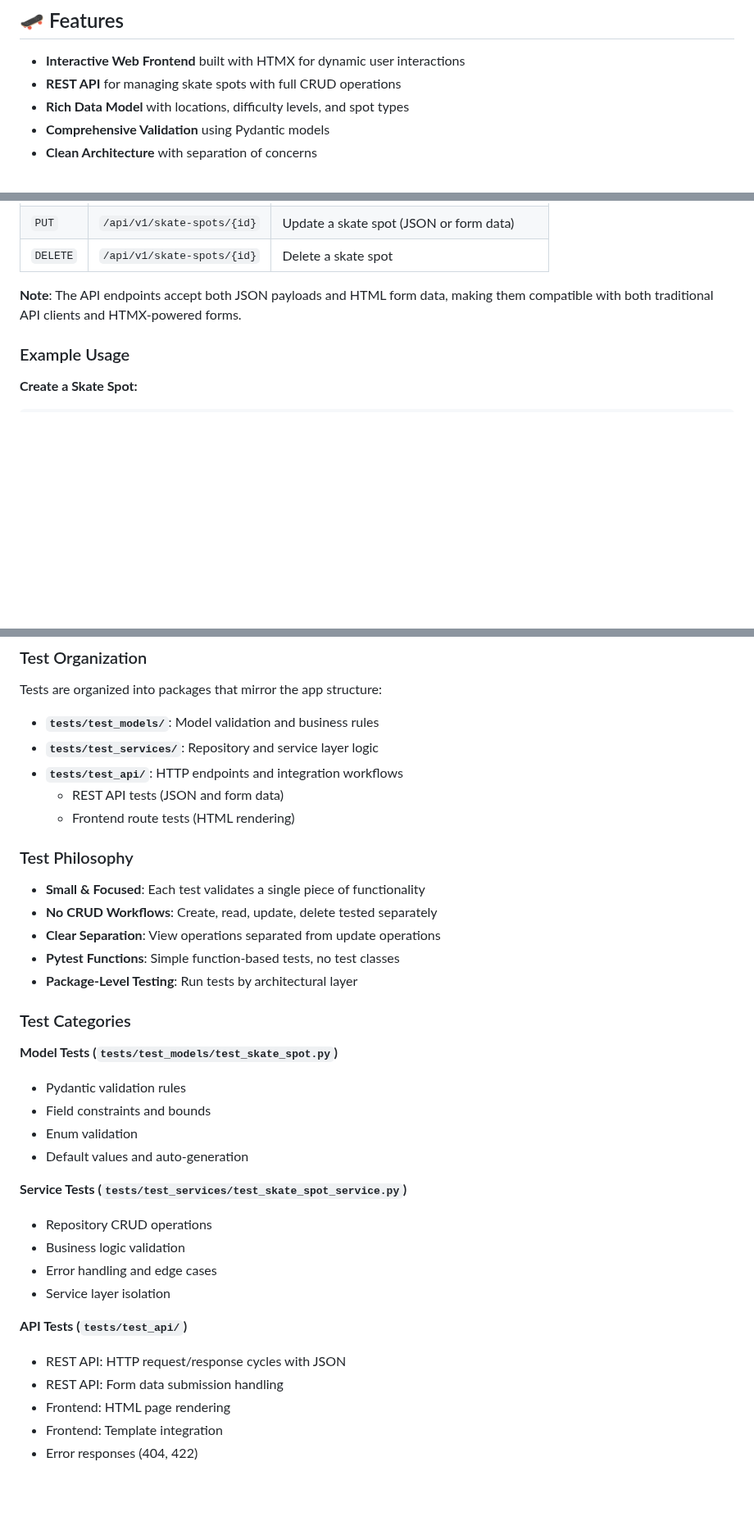
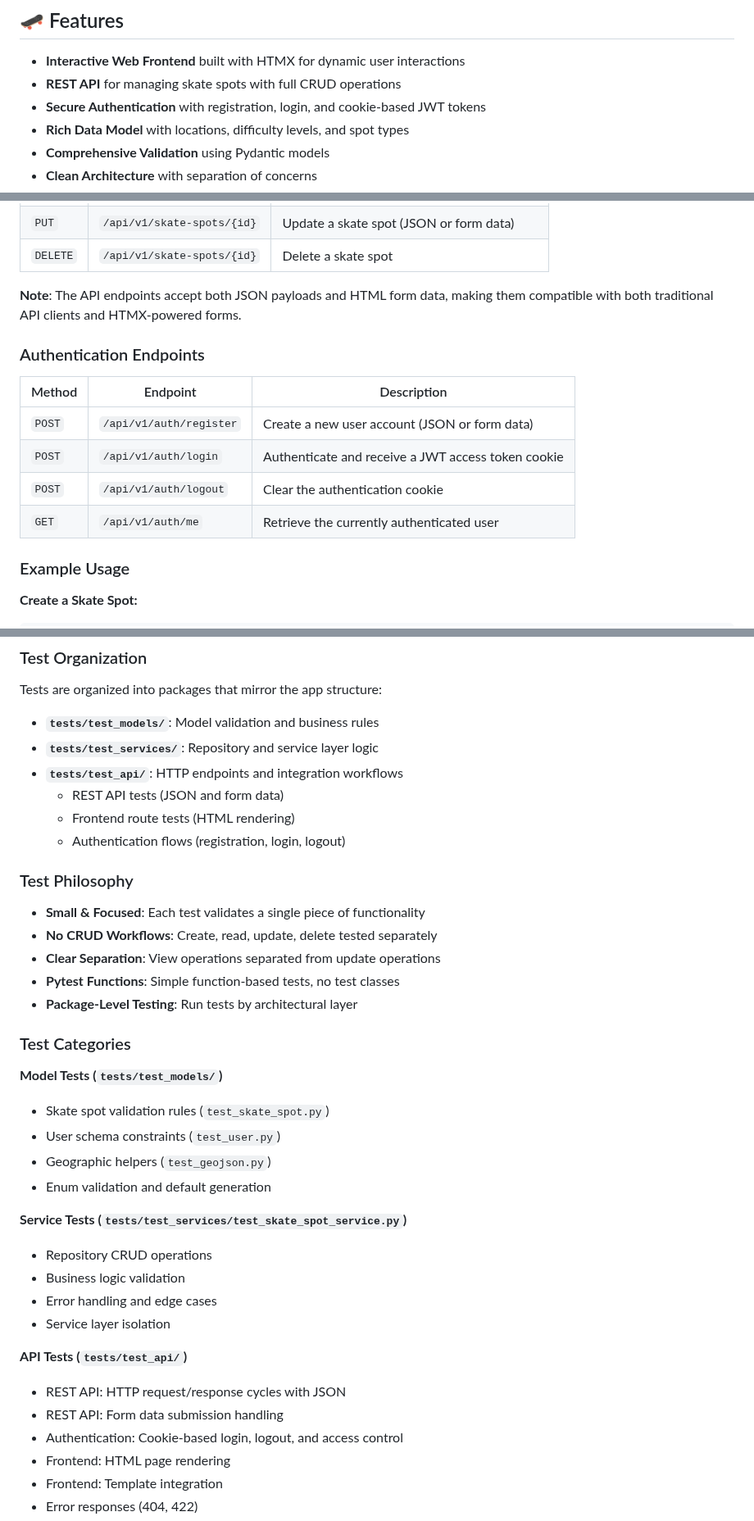
Before and after one commit to mattmikula/skate-spots, a Markdown page: README.md, 3 parts joined by grey strips. Shown at 82% size. Rendered like a GitHub page; blank space fills up the shorter version.

```diff
--- a/README.md
+++ b/README.md
@@ -10,6 +10,7 @@ A modern FastAPI application for sharing and discovering skateboarding spots aro
 
 - **Interactive Web Frontend** built with HTMX for dynamic user interactions
 - **REST API** for managing skate spots with full CRUD operations
+- **Secure Authentication** with registration, login, and cookie-based JWT tokens
 - **Rich Data Model** with locations, difficulty levels, and spot types
 - **Comprehensive Validation** using Pydantic models
 - **Clean Architecture** with separation of concerns
@@ -110,6 +130,15 @@ Database schema changes are managed with [Alembic](https://alembic.sqlalchemy.or
 | `DELETE` | `/api/v1/skate-spots/{id}` | Delete a skate spot |
 
 **Note**: The API endpoints accept both JSON payloads and HTML form data, making them compatible with both traditional API clients and HTMX-powered forms.
+
+### Authentication Endpoints
+
+| Method | Endpoint | Description |
+|--------|----------|-------------|
+| `POST` | `/api/v1/auth/register` | Create a new user account (JSON or form data) |
+| `POST` | `/api/v1/auth/login` | Authenticate and receive a JWT access token cookie |
+| `POST` | `/api/v1/auth/logout` | Clear the authentication cookie |
+| `GET` | `/api/v1/auth/me` | Retrieve the currently authenticated user |
 
 ### Example Usage
 
@@ -246,6 +314,7 @@ Tests are organized into packages that mirror the app structure:
 - **`tests/test_api/`**: HTTP endpoints and integration workflows
   - REST API tests (JSON and form data)
   - Frontend route tests (HTML rendering)
+  - Authentication flows (registration, login, logout)
 
 ### Test Philosophy
 - **Small & Focused**: Each test validates a single piece of functionality
@@ -256,11 +325,11 @@ Tests are organized into packages that mirror the app structure:
 
 ### Test Categories
 
-**Model Tests (`tests/test_models/test_skate_spot.py`)**
-- Pydantic validation rules
-- Field constraints and bounds
-- Enum validation
-- Default values and auto-generation
+**Model Tests (`tests/test_models/`)**
+- Skate spot validation rules (`test_skate_spot.py`)
+- User schema constraints (`test_user.py`)
+- Geographic helpers (`test_geojson.py`)
+- Enum validation and default generation
 
 **Service Tests (`tests/test_services/test_skate_spot_service.py`)**
 - Repository CRUD operations
@@ -271,6 +340,7 @@ Tests are organized into packages that mirror the app structure:
 **API Tests (`tests/test_api/`)**
 - REST API: HTTP request/response cycles with JSON
 - REST API: Form data submission handling
+- Authentication: Cookie-based login, logout, and access control
 - Frontend: HTML page rendering
 - Frontend: Template integration
 - Error responses (404, 422)
```
Also changed, not shown: other parts of README.md (+75 -17 lines).
